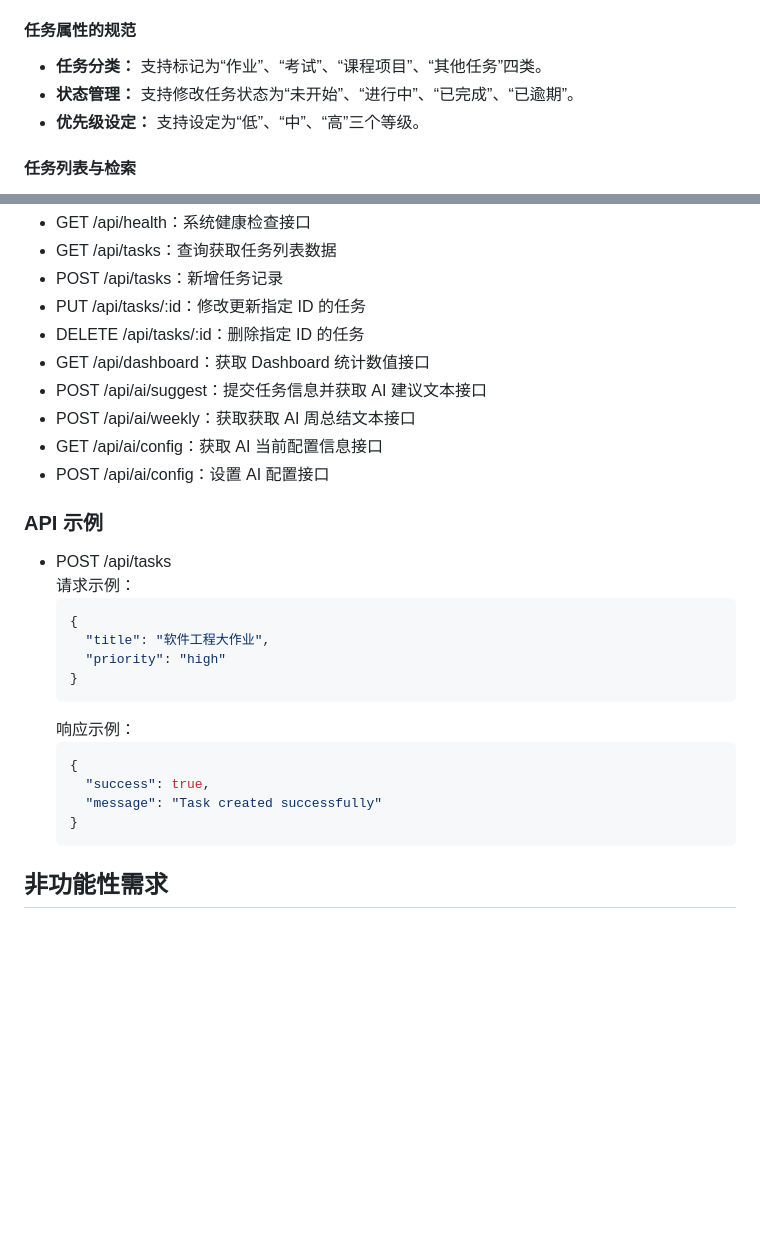
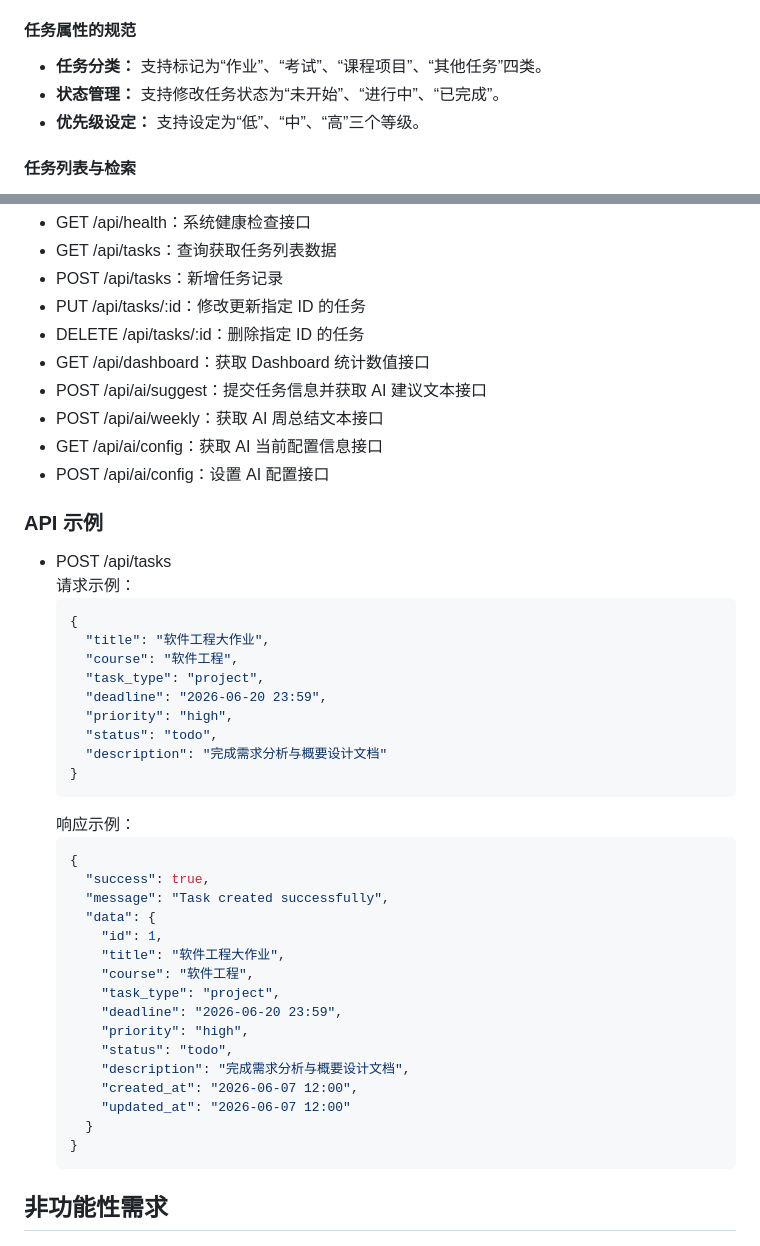
Before and after one commit to eeee385/DDLRadar, a Markdown page: 需求文档.md, 2 parts joined by grey strips. GitHub-like rendering; blank space fills up the shorter version.

Commit message:
小修需求文档

````diff
--- a/需求文档.md
+++ b/需求文档.md
@@ -131,7 +131,7 @@
 #### 任务属性的规范
 
 - **任务分类：** 支持标记为“作业”、“考试”、“课程项目”、“其他任务”四类。
-- **状态管理：** 支持修改任务状态为“未开始”、“进行中”、“已完成”、“已逾期”。
+- **状态管理：** 支持修改任务状态为“未开始”、“进行中”、“已完成”。
 - **优先级设定：** 支持设定为“低”、“中”、“高”三个等级。
 
 #### 任务列表与检索
@@ -230,7 +230,7 @@ AI 模块包含 Mock AI 模式（不依赖网络，直接根据任务类型返
 - DELETE /api/tasks/:id：删除指定 ID 的任务
 - GET /api/dashboard：获取 Dashboard 统计数值接口
 - POST /api/ai/suggest：提交任务信息并获取 AI 建议文本接口
-- POST /api/ai/weekly：获取获取 AI 周总结文本接口
+- POST /api/ai/weekly：获取 AI 周总结文本接口
 - GET /api/ai/config：获取 AI 当前配置信息接口
 - POST /api/ai/config：设置 AI 配置接口
 
@@ -241,14 +241,31 @@ AI 模块包含 Mock AI 模式（不依赖网络，直接根据任务类型返
   ```json
   {
     "title": "软件工程大作业",
-    "priority": "high"
+    "course": "软件工程",
+    "task_type": "project",
+    "deadline": "2026-06-20 23:59",
+    "priority": "high",
+    "status": "todo",
+    "description": "完成需求分析与概要设计文档"
   }
   ```
   响应示例：
   ```json
   {
     "success": true,
-    "message": "Task created successfully"
+    "message": "Task created successfully",
+    "data": {
+      "id": 1,
+      "title": "软件工程大作业",
+      "course": "软件工程",
+      "task_type": "project",
+      "deadline": "2026-06-20 23:59",
+      "priority": "high",
+      "status": "todo",
+      "description": "完成需求分析与概要设计文档",
+      "created_at": "2026-06-07 12:00",
+      "updated_at": "2026-06-07 12:00"
+    }
   }
   ```
 
````
